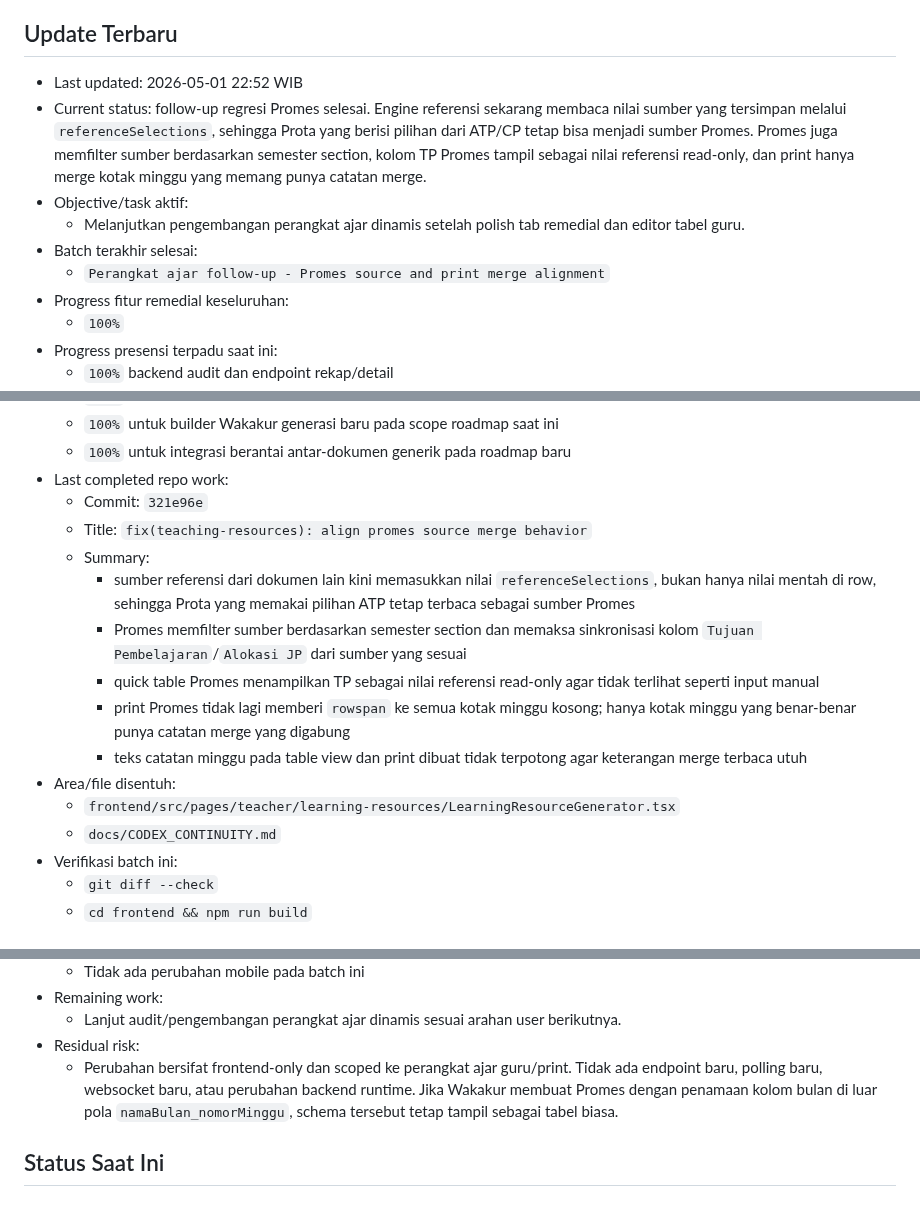
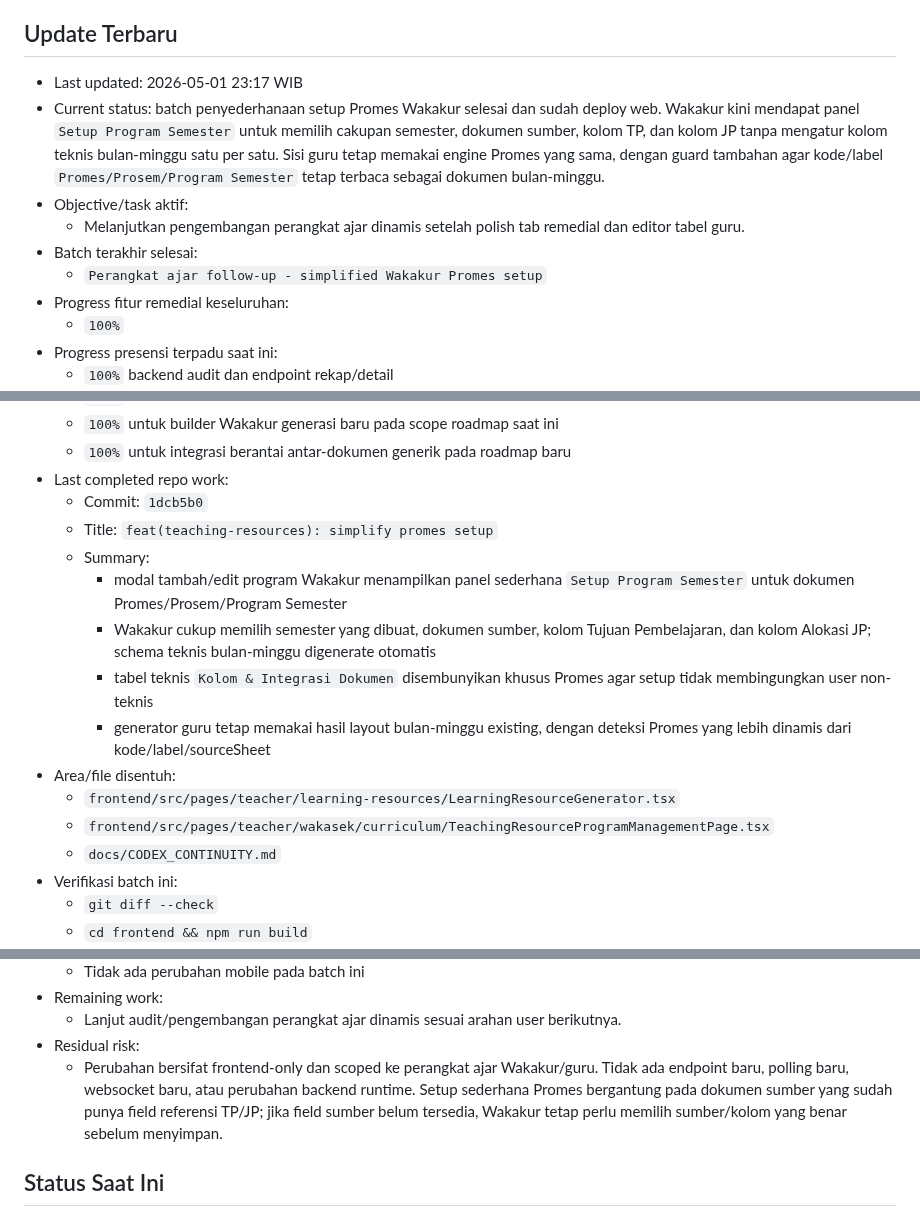
Before and after one commit to tripleonemzn/sis-project, a Markdown page: docs/CODEX_CONTINUITY.md, 3 parts joined by grey strips. Drawn GitHub-style.

Commit message:
docs: record promes setup simplification

```diff
--- a/docs/CODEX_CONTINUITY.md
+++ b/docs/CODEX_CONTINUITY.md
@@ -5,12 +5,12 @@ Setiap room baru yang diminta `baca AGENTS.md` atau `lanjutkan` wajib membaca fi
 
 ## Update Terbaru
 
-- Last updated: 2026-05-01 22:52 WIB
-- Current status: follow-up regresi Promes selesai. Engine referensi sekarang membaca nilai sumber yang tersimpan melalui `referenceSelections`, sehingga Prota yang berisi pilihan dari ATP/CP tetap bisa menjadi sumber Promes. Promes juga memfilter sumber berdasarkan semester section, kolom TP Promes tampil sebagai nilai referensi read-only, dan print hanya merge kotak minggu yang memang punya catatan merge.
+- Last updated: 2026-05-01 23:17 WIB
+- Current status: batch penyederhanaan setup Promes Wakakur selesai dan sudah deploy web. Wakakur kini mendapat panel `Setup Program Semester` untuk memilih cakupan semester, dokumen sumber, kolom TP, dan kolom JP tanpa mengatur kolom teknis bulan-minggu satu per satu. Sisi guru tetap memakai engine Promes yang sama, dengan guard tambahan agar kode/label `Promes/Prosem/Program Semester` tetap terbaca sebagai dokumen bulan-minggu.
 - Objective/task aktif:
   - Melanjutkan pengembangan perangkat ajar dinamis setelah polish tab remedial dan editor tabel guru.
 - Batch terakhir selesai:
-  - `Perangkat ajar follow-up - Promes source and print merge alignment`
+  - `Perangkat ajar follow-up - simplified Wakakur Promes setup`
 - Progress fitur remedial keseluruhan:
   - `100%`
 - Progress presensi terpadu saat ini:
@@ -26,16 +26,16 @@ Setiap room baru yang diminta `baca AGENTS.md` atau `lanjutkan` wajib membaca fi
   - `100%` untuk builder Wakakur generasi baru pada scope roadmap saat ini
   - `100%` untuk integrasi berantai antar-dokumen generik pada roadmap baru
 - Last completed repo work:
-  - Commit: `321e96e`
-  - Title: `fix(teaching-resources): align promes source merge behavior`
+  - Commit: `1dcb5b0`
+  - Title: `feat(teaching-resources): simplify promes setup`
   - Summary:
-    - sumber referensi dari dokumen lain kini memasukkan nilai `referenceSelections`, bukan hanya nilai mentah di row, sehingga Prota yang memakai pilihan ATP tetap terbaca sebagai sumber Promes
-    - Promes memfilter sumber berdasarkan semester section dan memaksa sinkronisasi kolom `Tujuan Pembelajaran`/`Alokasi JP` dari sumber yang sesuai
-    - quick table Promes menampilkan TP sebagai nilai referensi read-only agar tidak terlihat seperti input manual
-    - print Promes tidak lagi memberi `rowspan` ke semua kotak minggu kosong; hanya kotak minggu yang benar-benar punya catatan merge yang digabung
-    - teks catatan minggu pada table view dan print dibuat tidak terpotong agar keterangan merge terbaca utuh
+    - modal tambah/edit program Wakakur menampilkan panel sederhana `Setup Program Semester` untuk dokumen Promes/Prosem/Program Semester
+    - Wakakur cukup memilih semester yang dibuat, dokumen sumber, kolom Tujuan Pembelajaran, dan kolom Alokasi JP; schema teknis bulan-minggu digenerate otomatis
+    - tabel teknis `Kolom & Integrasi Dokumen` disembunyikan khusus Promes agar setup tidak membingungkan user non-teknis
+    - generator guru tetap memakai hasil layout bulan-minggu existing, dengan deteksi Promes yang lebih dinamis dari kode/label/sourceSheet
 - Area/file disentuh:
   - `frontend/src/pages/teacher/learning-resources/LearningResourceGenerator.tsx`
+  - `frontend/src/pages/teacher/wakasek/curriculum/TeachingResourceProgramManagementPage.tsx`
   - `docs/CODEX_CONTINUITY.md`
 - Verifikasi batch ini:
   - `git diff --check`
@@ -49,7 +49,7 @@ Setiap room baru yang diminta `baca AGENTS.md` atau `lanjutkan` wajib membaca fi
 - Remaining work:
   - Lanjut audit/pengembangan perangkat ajar dinamis sesuai arahan user berikutnya.
 - Residual risk:
-  - Perubahan bersifat frontend-only dan scoped ke perangkat ajar guru/print. Tidak ada endpoint baru, polling baru, websocket baru, atau perubahan backend runtime. Jika Wakakur membuat Promes dengan penamaan kolom bulan di luar pola `namaBulan_nomorMinggu`, schema tersebut tetap tampil sebagai tabel biasa.
+  - Perubahan bersifat frontend-only dan scoped ke perangkat ajar Wakakur/guru. Tidak ada endpoint baru, polling baru, websocket baru, atau perubahan backend runtime. Setup sederhana Promes bergantung pada dokumen sumber yang sudah punya field referensi TP/JP; jika field sumber belum tersedia, Wakakur tetap perlu memilih sumber/kolom yang benar sebelum menyimpan.
 
 ## Status Saat Ini
 
```
